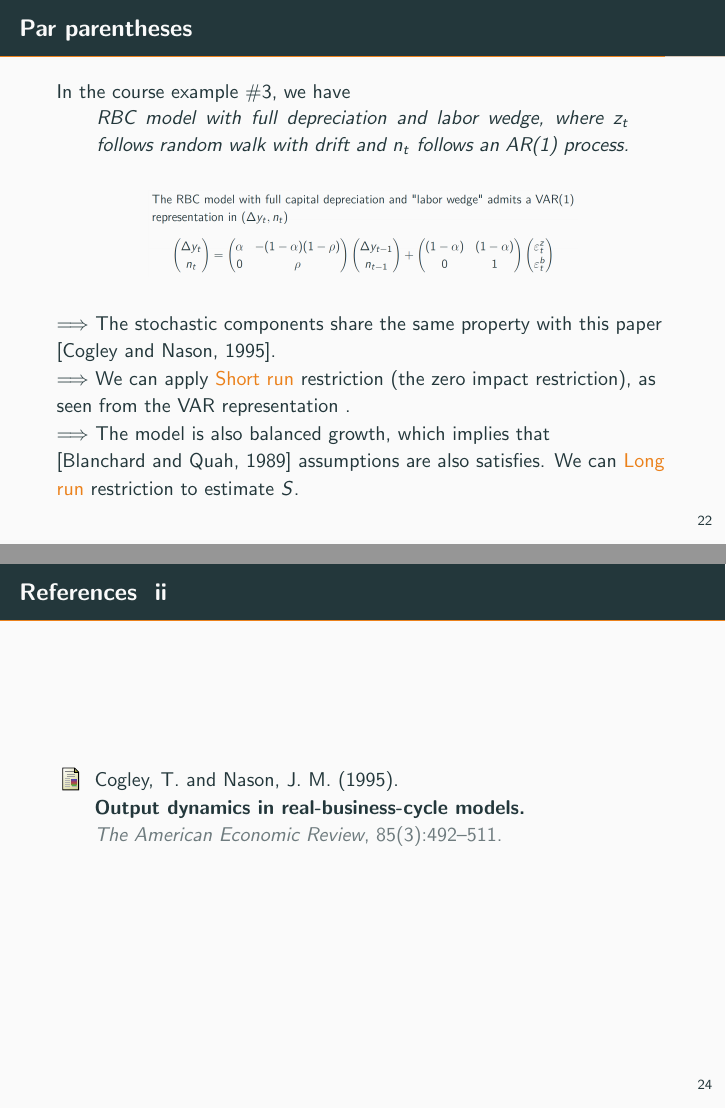
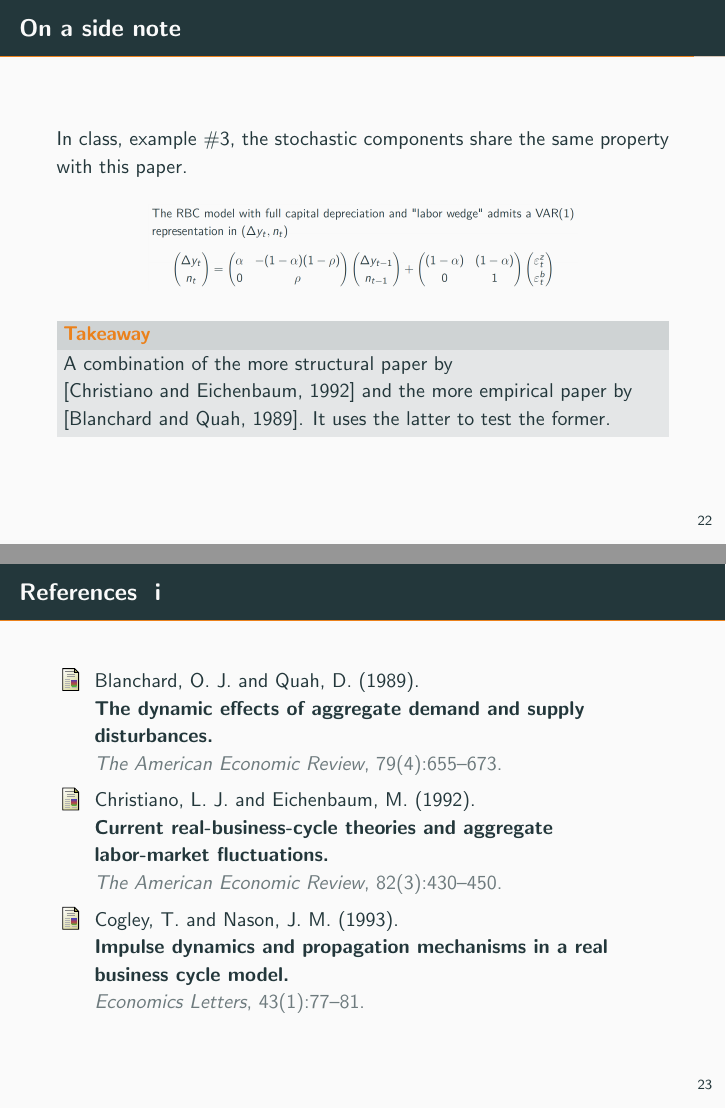
Before and after one commit to zfuak/presentation_macro2, LaTeX slides (main.tex): pages 27 and 30 of 30 before the commit and pages 27 and 29 of 29 after it, joined at a grey line. Compiled offline with pdfLaTeX.

Commit message:
finished!?

```diff
--- a/main.tex
+++ b/main.tex
@@ -419,19 +419,17 @@
     $\Rightarrow$ Propagation mechanisms in the models do not generate the right kind of output dynamics
 \end{frame}
 
-\begin{frame}{Par parentheses}
-    In the course example \#3, we have
-    \begin{quote}
-        RBC model with full depreciation and labor wedge, where $z_t$ follows random walk with drift and $n_t$ follows an AR(1) process.
-    \end{quote}
+\begin{frame}{On a side note}
+    In class, example \#3, the stochastic components share the same property with this paper.
         \begin{figure}
         \centering
         \includegraphics[width=0.7\linewidth]{figures/example3.png}
     \end{figure}
-    $\Longrightarrow$ The stochastic components share the same property with this paper \cite{cogley_nason_1995}.\\
-    $\Longrightarrow$ We can apply \alert{Short run} restriction (the zero impact restriction), as seen from the VAR representation .\\
-    $\Longrightarrow$ The model is also balanced growth, which implies that \cite{blanchard_quah_1988} assumptions are also satisfies. We can \alert{Long run} restriction to estimate $S$. \\
 
+    \metroset{block=fill}
+    \begin{alertblock}{Takeaway}
+        A combination of the more structural paper by \cite{christiano_eichenbaum_1992} and the more empirical paper by \cite{blanchard_quah_1988}. It uses the latter to test the former.
+    \end{alertblock}
 
 \end{frame}
 
```
Also changed, not shown: main.tex (2 more changed lines).
